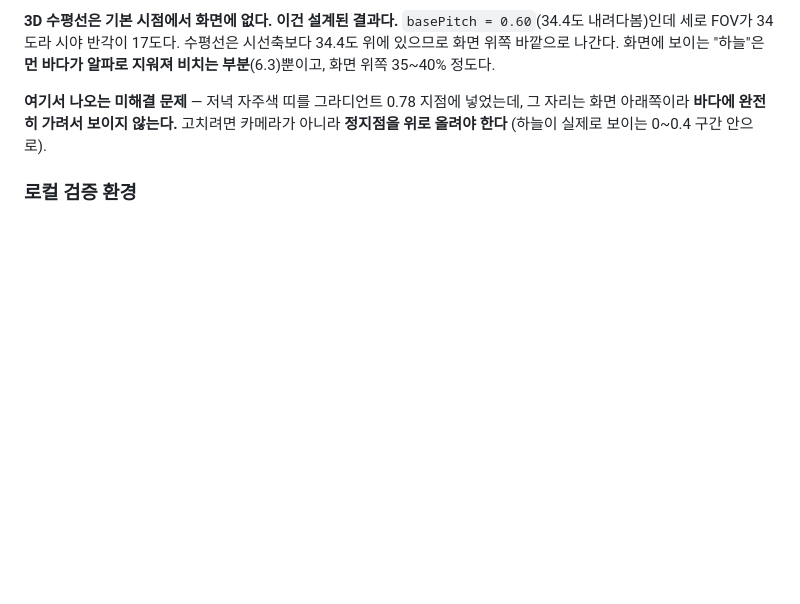
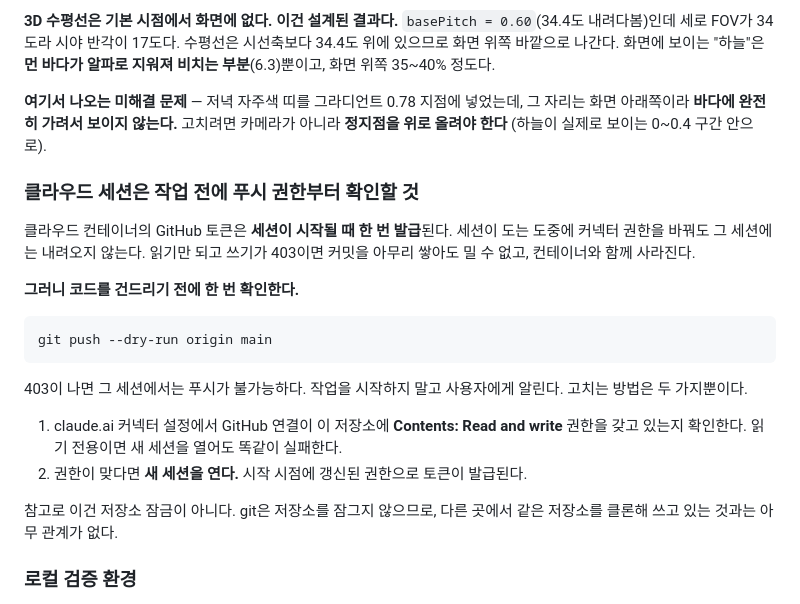
Before and after one commit to smleeeymc-prog/survey_boat, a Markdown page: HANDOFF.md, the part around the change. Drawn GitHub-style; blank space fills up the shorter version.

Commit message:
docs: 클라우드 세션은 작업 전에 푸시 권한부터 확인하도록 명시
클라우드 컨테이너의 GitHub 토큰은 세션 시작 때 한 번 발급되고, 도중에 커넥터 권한을
바꿔도 내려오지 않는다. 읽기만 되고 쓰기가 403인 상태로 작업을 쌓으면 밀지도 못하고
컨테이너와 함께 사라진다. 실제로 한 세션이 그렇게 됐다.

코드를 건드리기 전에 git push --dry-run으로 확인하고, 403이면 시작하지 말고 알리도록 했다.
저장소 잠금이 아니라는 점도 함께 적었다 — git은 저장소를 잠그지 않으므로 다른 곳에서
같은 저장소를 쓰고 있는 것과는 무관하다.

````diff
--- a/HANDOFF.md
+++ b/HANDOFF.md
@@ -440,6 +440,28 @@ CDN 직접 로드. 빌드 도구도 패키지 매니저도 쓰지 않는다.
 그 자리는 화면 아래쪽이라 **바다에 완전히 가려서 보이지 않는다.**
 고치려면 카메라가 아니라 **정지점을 위로 올려야 한다** (하늘이 실제로 보이는 0~0.4 구간 안으로).
 
+### 클라우드 세션은 작업 전에 푸시 권한부터 확인할 것
+
+클라우드 컨테이너의 GitHub 토큰은 **세션이 시작될 때 한 번 발급**된다.
+세션이 도는 도중에 커넥터 권한을 바꿔도 그 세션에는 내려오지 않는다.
+읽기만 되고 쓰기가 403이면 커밋을 아무리 쌓아도 밀 수 없고, 컨테이너와 함께 사라진다.
+
+**그러니 코드를 건드리기 전에 한 번 확인한다.**
+
+```
+git push --dry-run origin main
+```
+
+403이 나면 그 세션에서는 푸시가 불가능하다. 작업을 시작하지 말고 사용자에게 알린다.
+고치는 방법은 두 가지뿐이다.
+
+1. claude.ai 커넥터 설정에서 GitHub 연결이 이 저장소에 **Contents: Read and write** 권한을
+   갖고 있는지 확인한다. 읽기 전용이면 새 세션을 열어도 똑같이 실패한다.
+2. 권한이 맞다면 **새 세션을 연다.** 시작 시점에 갱신된 권한으로 토큰이 발급된다.
+
+참고로 이건 저장소 잠금이 아니다. git은 저장소를 잠그지 않으므로,
+다른 곳에서 같은 저장소를 클론해 쓰고 있는 것과는 아무 관계가 없다.
+
 ### 로컬 검증 환경
 
 - 페이지는 three.js를 **unpkg CDN에서 직접 받는다**. 빌드 도구가 없다.
````
